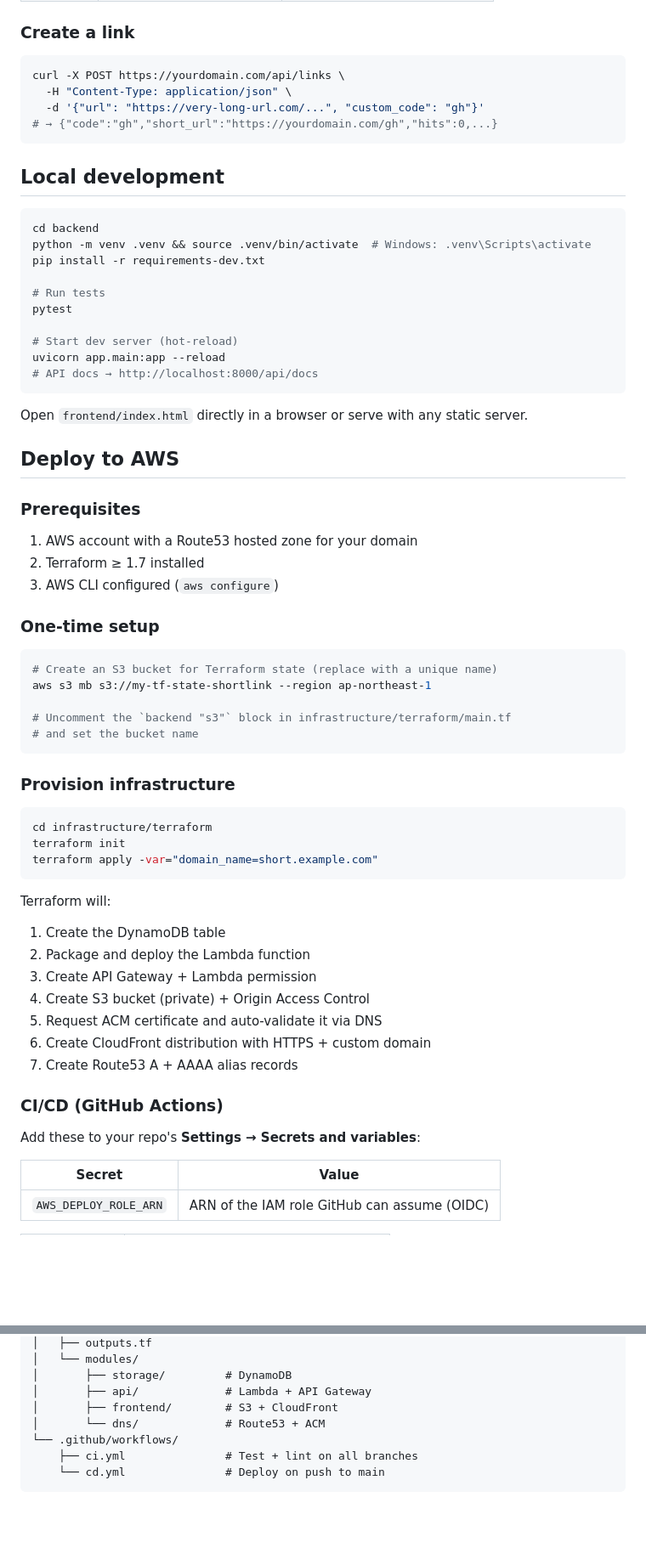
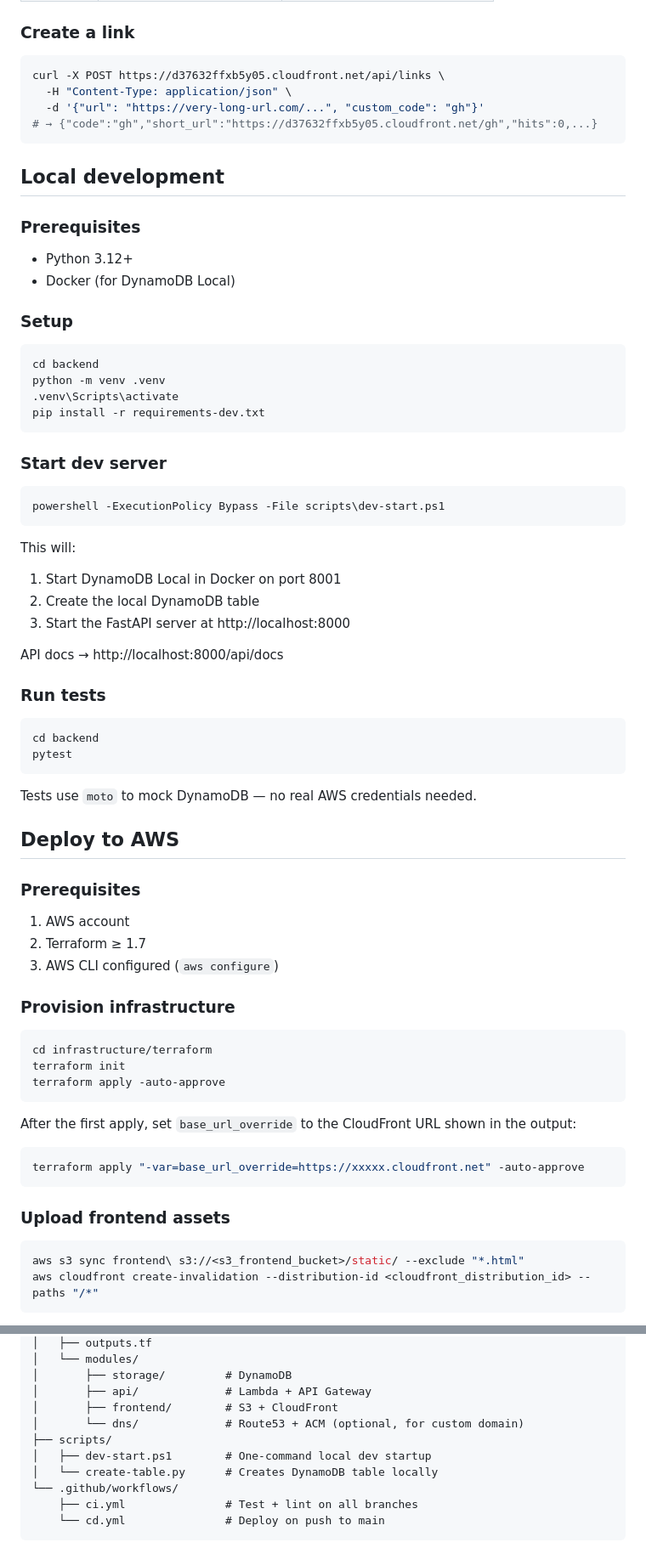
Before and after one commit to calvin0205/shortlink, a Markdown page: README.md, 2 parts joined by grey strips. Shown at 85% size. Rendered like a GitHub page; blank space fills up the shorter version.

Commit message:
docs: rewrite README to reflect current AWS deployment without custom domain

````diff
--- a/README.md
+++ b/README.md
@@ -60,69 +58,76 @@ Route53 ──── A/AAAA alias ───────────────
 ### Create a link
 
 ```bash
-curl -X POST https://yourdomain.com/api/links \
+curl -X POST https://d37632ffxb5y05.cloudfront.net/api/links \
   -H "Content-Type: application/json" \
   -d '{"url": "https://very-long-url.com/...", "custom_code": "gh"}'
-# → {"code":"gh","short_url":"https://yourdomain.com/gh","hits":0,...}
+# → {"code":"gh","short_url":"https://d37632ffxb5y05.cloudfront.net/gh","hits":0,...}
 ```
 
 ## Local development
 
-```bash
+### Prerequisites
+
+- Python 3.12+
+- Docker (for DynamoDB Local)
+
+### Setup
+
+```powershell
 cd backend
-python -m venv .venv && source .venv/bin/activate  # Windows: .venv\Scripts\activate
+python -m venv .venv
+.venv\Scripts\activate
 pip install -r requirements-dev.txt
-
-# Run tests
-pytest
-
-# Start dev server (hot-reload)
-uvicorn app.main:app --reload
-# API docs → http://localhost:8000/api/docs
 ```
 
-Open `frontend/index.html` directly in a browser or serve with any static server.
+### Start dev server
+
+```powershell
+powershell -ExecutionPolicy Bypass -File scripts\dev-start.ps1
+```
+
+This will:
+1. Start DynamoDB Local in Docker on port 8001
+2. Create the local DynamoDB table
+3. Start the FastAPI server at http://localhost:8000
+
+API docs → http://localhost:8000/api/docs
+
+### Run tests
+
+```powershell
+cd backend
+pytest
+```
+
+Tests use `moto` to mock DynamoDB — no real AWS credentials needed.
 
 ## Deploy to AWS
 
 ### Prerequisites
 
-1. AWS account with a Route53 hosted zone for your domain
-2. Terraform ≥ 1.7 installed
+1. AWS account
+2. Terraform ≥ 1.7
 3. AWS CLI configured (`aws configure`)
-
-### One-time setup
-
-```bash
-# Create an S3 bucket for Terraform state (replace with a unique name)
-aws s3 mb s3://my-tf-state-shortlink --region ap-northeast-1
-
-# Uncomment the `backend "s3"` block in infrastructure/terraform/main.tf
-# and set the bucket name
-```
 
 ### Provision infrastructure
 
-```bash
+```powershell
 cd infrastructure/terraform
 terraform init
-terraform apply -var="domain_name=short.example.com"
+terraform apply -auto-approve
 ```
 
-Terraform will:
-1. Create the DynamoDB table
-2. Package and deploy the Lambda function
-3. Create API Gateway + Lambda permission
-4. Create S3 bucket (private) + Origin Access Control
-5. Request ACM certificate and auto-validate it via DNS
-6. Create CloudFront distribution with HTTPS + custom domain
-7. Create Route53 A + AAAA alias records
+After the first apply, set `base_url_override` to the CloudFront URL shown in the output:
 
-### CI/CD (GitHub Actions)
+```powershell
+terraform apply "-var=base_url_override=https://xxxxx.cloudfront.net" -auto-approve
+```
 
-Add these to your repo's **Settings → Secrets and variables**:
+### Upload frontend assets
 
-| Secret | Value |
-|---|---|
-| `AWS_DEPLOY_ROLE_ARN` | ARN of the IAM role GitHub can assume (OIDC) |
+```powershell
+aws s3 sync frontend\ s3://<s3_frontend_bucket>/static/ --exclude "*.html"
+aws cloudfront create-invalidation --distribution-id <cloudfront_distribution_id> --paths "/*"
+```
 
@@ -173,7 +159,10 @@ shortlink/
 │       ├── storage/         # DynamoDB
 │       ├── api/             # Lambda + API Gateway
 │       ├── frontend/        # S3 + CloudFront
-│       └── dns/             # Route53 + ACM
+│       └── dns/             # Route53 + ACM (optional, for custom domain)
+├── scripts/
+│   ├── dev-start.ps1        # One-command local dev startup
+│   └── create-table.py      # Creates DynamoDB table locally
 └── .github/workflows/
     ├── ci.yml               # Test + lint on all branches
     └── cd.yml               # Deploy on push to main
````
Also changed, not shown: other parts of README.md (+27 -48 lines).
